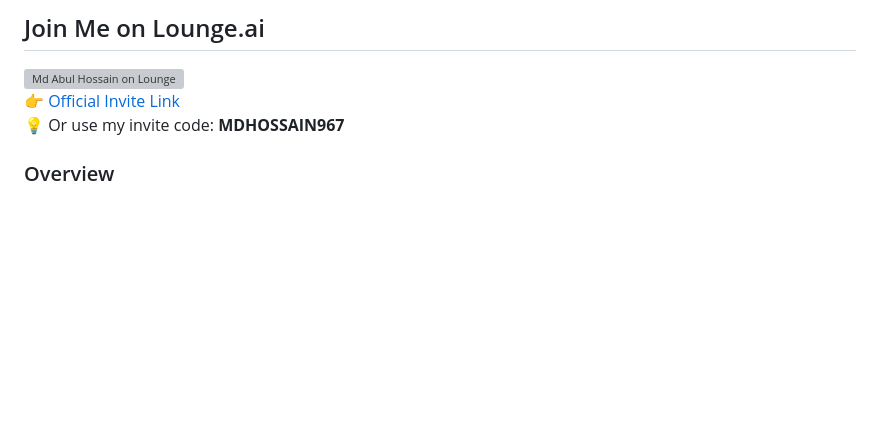
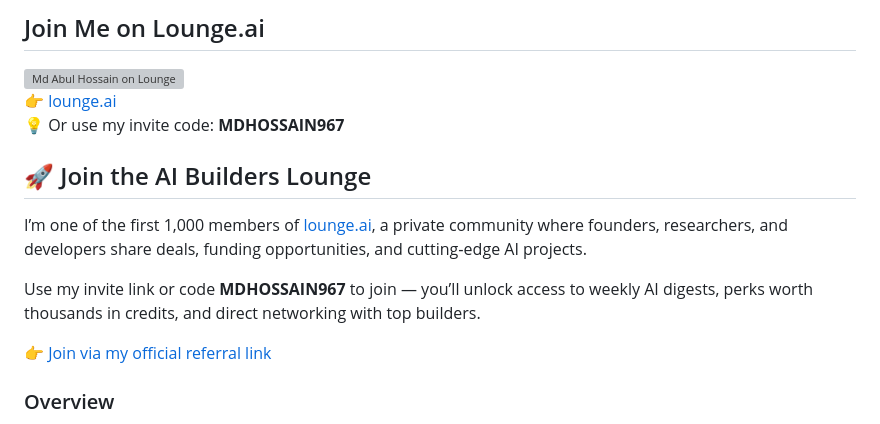
Before and after one commit to AnticipatedD/mdhossain, a Markdown page: README.md, the part around the change. GitHub-like rendering; blank space fills up the shorter version; grey boxes are pictures that could not be loaded.

Commit message:
Promote AI Builders Lounge membership
Added a section to promote joining the AI Builders Lounge with an invite link and code.

```diff
--- a/README.md
+++ b/README.md
@@ -21,8 +21,17 @@
   <img src="https://lounge.ai/api/badge/mdhossain" alt="Md Abul Hossain on Lounge" height="28">
 </a>
 
-👉 [Official Invite Link](https://lounge.ai/r/@mdhossain)
+👉 [lounge.ai](https://lounge.ai/r/@mdhossain)
 💡 Or use my invite code: **MDHOSSAIN967**
+
+## 🚀 Join the AI Builders Lounge
+
+I’m one of the first 1,000 members of [lounge.ai](https://lounge.ai/r/@mdhossain), a private community where founders, researchers, and developers share deals, funding opportunities, and cutting‑edge AI projects.
+
+Use my invite link or code **MDHOSSAIN967** to join — you’ll unlock access to weekly AI digests, perks worth thousands in credits, and direct networking with top builders.
+
+👉 [Join via my official referral link](https://lounge.ai/r/@mdhossain)
+
 
 ### Overview
 This is a production-ready, fully static enterprise portfolio website presenting verified professional achievements, technical credentials, and Horizon Europe related work.
```
